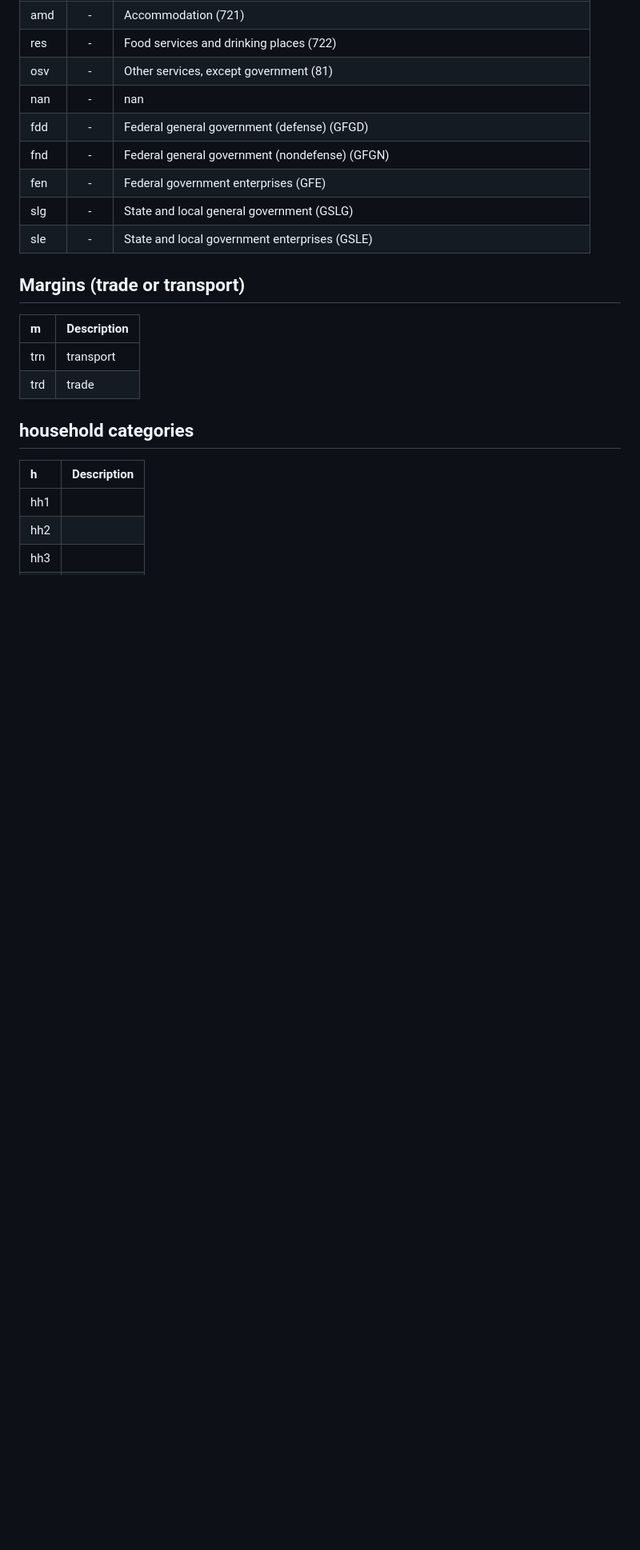
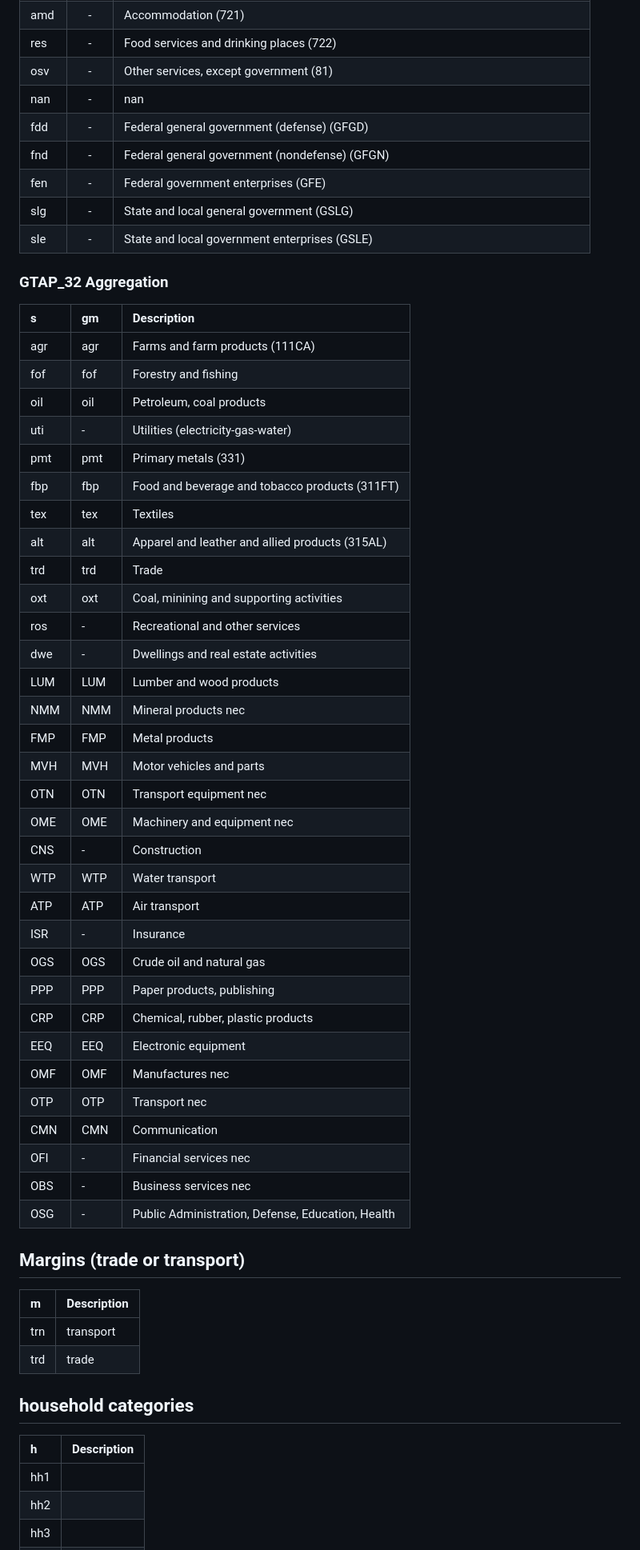
Before and after one commit to uw-windc/windc_build, a Markdown page: household/sets.md, the part around one of its changes. Shown at 80% size. GitHub-like rendering; blank space fills up the shorter version.

```diff
--- a/household/sets.md
+++ b/household/sets.md
@@ -170,6 +174,44 @@
 | slg   | -    | State and local general government (GSLG)                                             |
 | sle   | -    | State and local government enterprises (GSLE)                                         |
 
+
+### GTAP_32 Aggregation
+
+| s   | gm   | Description                                       |
+|:----|:-----|:--------------------------------------------------|
+| agr | agr  | Farms and farm products (111CA)                   |
+| fof | fof  | Forestry and fishing                              |
+| oil | oil  | Petroleum, coal products                          |
+| uti | - | Utilities (electricity-gas-water)                 |
+| pmt | pmt  | Primary metals (331)                              |
+| fbp | fbp  | Food and beverage and tobacco products (311FT)    |
+| tex | tex  | Textiles                                          |
+| alt | alt  | Apparel and leather and allied products (315AL)   |
+| trd | trd  | Trade                                             |
+| oxt | oxt  | Coal, minining and supporting activities          |
+| ros | - | Recreational and other services                   |
+| dwe | - | Dwellings and real estate activities              |
+| LUM | LUM  | Lumber and wood products                          |
+| NMM | NMM  | Mineral products nec                              |
+| FMP | FMP  | Metal products                                    |
+| MVH | MVH  | Motor vehicles and parts                          |
+| OTN | OTN  | Transport equipment nec                           |
+| OME | OME  | Machinery and equipment nec                       |
+| CNS | - | Construction                                      |
+| WTP | WTP  | Water transport                                   |
+| ATP | ATP  | Air transport                                     |
+| ISR | - | Insurance                                         |
+| OGS | OGS  | Crude oil and natural gas                         |
+| PPP | PPP  | Paper products, publishing                        |
+| CRP | CRP  | Chemical, rubber, plastic products                |
+| EEQ | EEQ  | Electronic equipment                              |
+| OMF | OMF  | Manufactures nec                                  |
+| OTP | OTP  | Transport nec                                     |
+| CMN | CMN  | Communication                                     |
+| OFI | - | Financial services nec                            |
+| OBS | - | Business services nec                             |
+| OSG | - | Public Administration, Defense, Education, Health |
+
 ## Margins (trade or transport)
 
 | m   | Description   |
```
Also changed, not shown: other parts of household/sets.md (+4 -0 lines).
